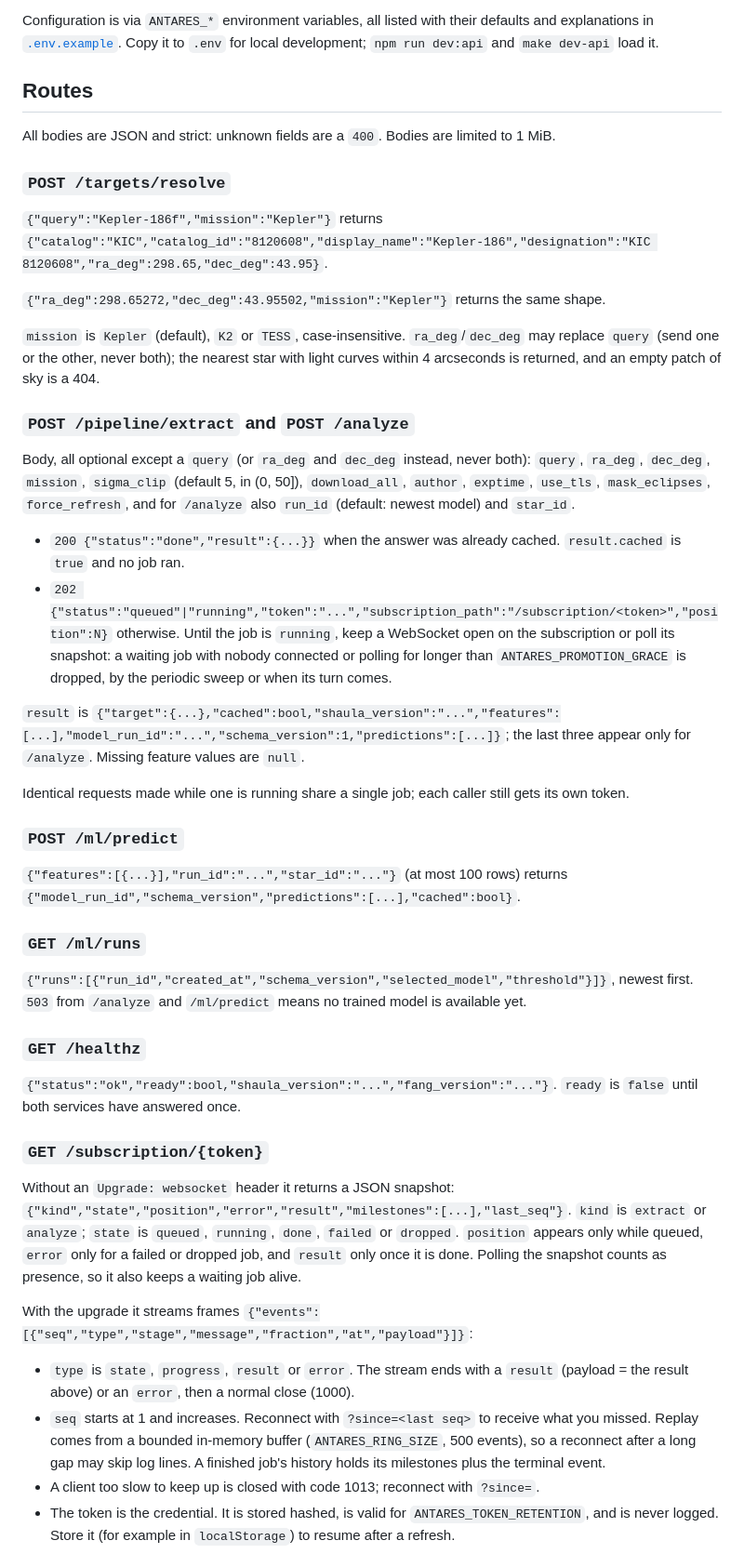
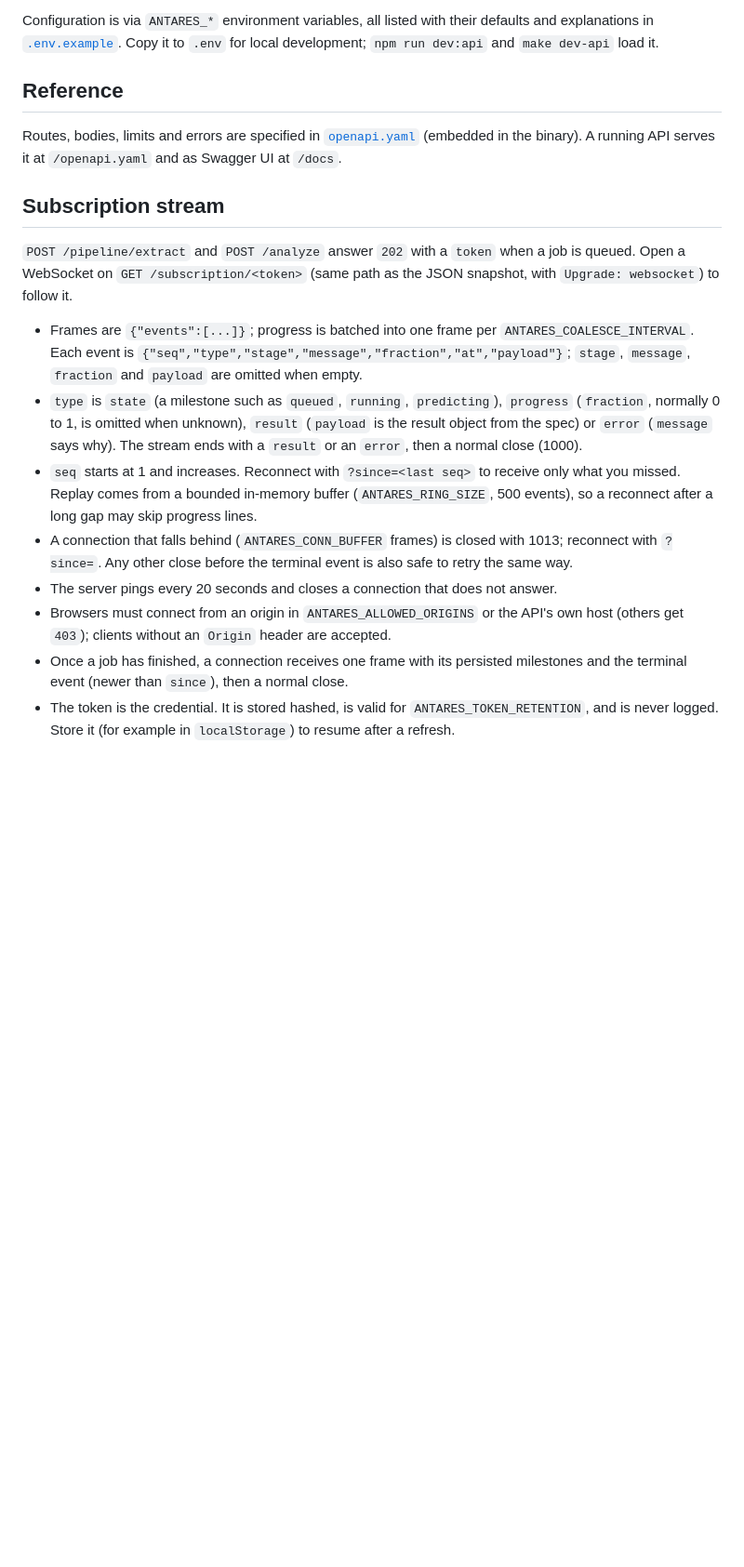
Before and after one commit to rachzy/antares, a Markdown page: apps/api/README.md, the part around one of its changes. Shown at 93% size. Drawn GitHub-style; blank space fills up the shorter version.

Commit message:
docs: shorten the api readme

```diff
--- a/apps/api/README.md
+++ b/apps/api/README.md
@@ -16,48 +16,19 @@ The API starts even when Shaula or Fang is unreachable; `/healthz` then reports
 
 Configuration is via `ANTARES_*` environment variables, all listed with their defaults and explanations in [`.env.example`](.env.example). Copy it to `.env` for local development; `npm run dev:api` and `make dev-api` load it.
 
-## Routes
+## Reference
 
-All bodies are JSON and strict: unknown fields are a `400`. Bodies are limited to 1 MiB.
+Routes, bodies, limits and errors are specified in [`openapi.yaml`](openapi.yaml) (embedded in the binary). A running API serves it at `/openapi.yaml` and as Swagger UI at `/docs`.
 
-### `POST /targets/resolve`
+## Subscription stream
 
-`{"query":"Kepler-186f","mission":"Kepler"}` returns `{"catalog":"KIC","catalog_id":"8120608","display_name":"Kepler-186","designation":"KIC 8120608","ra_deg":298.65,"dec_deg":43.95}`.
+`POST /pipeline/extract` and `POST /analyze` answer `202` with a `token` when a job is queued. Open a WebSocket on `GET /subscription/<token>` (same path as the JSON snapshot, with `Upgrade: websocket`) to follow it.
 
-`{"ra_deg":298.65272,"dec_deg":43.95502,"mission":"Kepler"}` returns the same shape.
-
-`mission` is `Kepler` (default), `K2` or `TESS`, case-insensitive. `ra_deg`/`dec_deg` may replace `query` (send one or the other, never both); the nearest star with light curves within 4 arcseconds is returned, and an empty patch of sky is a 404.
-
-### `POST /pipeline/extract` and `POST /analyze`
-
-Body, all optional except a `query` (or `ra_deg` and `dec_deg` instead, never both): `query`, `ra_deg`, `dec_deg`, `mission`, `sigma_clip` (default 5, in (0, 50]), `download_all`, `author`, `exptime`, `use_tls`, `mask_eclipses`, `force_refresh`, and for `/analyze` also `run_id` (default: newest model) and `star_id`.
-
-- `200 {"status":"done","result":{...}}` when the answer was already cached. `result.cached` is `true` and no job ran.
-- `202 {"status":"queued"|"running","token":"...","subscription_path":"/subscription/<token>","position":N}` otherwise. Until the job is `running`, keep a WebSocket open on the subscription or poll its snapshot: a waiting job with nobody connected or polling for longer than `ANTARES_PROMOTION_GRACE` is dropped, by the periodic sweep or when its turn comes.
-
-`result` is `{"target":{...},"cached":bool,"shaula_version":"...","features":[...],"model_run_id":"...","schema_version":1,"predictions":[...]}`; the last three appear only for `/analyze`. Missing feature values are `null`.
-
-Identical requests made while one is running share a single job; each caller still gets its own token.
-
-### `POST /ml/predict`
-
-`{"features":[{...}],"run_id":"...","star_id":"..."}` (at most 100 rows) returns `{"model_run_id","schema_version","predictions":[...],"cached":bool}`.
-
-### `GET /ml/runs`
-
-`{"runs":[{"run_id","created_at","schema_version","selected_model","threshold"}]}`, newest first. `503` from `/analyze` and `/ml/predict` means no trained model is available yet.
-
-### `GET /healthz`
-
-`{"status":"ok","ready":bool,"shaula_version":"...","fang_version":"..."}`. `ready` is `false` until both services have answered once.
-
-### `GET /subscription/{token}`
-
-Without an `Upgrade: websocket` header it returns a JSON snapshot: `{"kind","state","position","error","result","milestones":[...],"last_seq"}`. `kind` is `extract` or `analyze`; `state` is `queued`, `running`, `done`, `failed` or `dropped`. `position` appears only while queued, `error` only for a failed or dropped job, and `result` only once it is done. Polling the snapshot counts as presence, so it also keeps a waiting job alive.
-
-With the upgrade it streams frames `{"events":[{"seq","type","stage","message","fraction","at","payload"}]}`:
-
-- `type` is `state`, `progress`, `result` or `error`. The stream ends with a `result` (payload = the result above) or an `error`, then a normal close (1000).
-- `seq` starts at 1 and increases. Reconnect with `?since=<last seq>` to receive what you missed. Replay comes from a bounded in-memory buffer (`ANTARES_RING_SIZE`, 500 events), so a reconnect after a long gap may skip log lines. A finished job's history holds its milestones plus the terminal event.
-- A client too slow to keep up is closed with code 1013; reconnect with `?since=`.
+- Frames are `{"events":[...]}`; progress is batched into one frame per `ANTARES_COALESCE_INTERVAL`. Each event is `{"seq","type","stage","message","fraction","at","payload"}`; `stage`, `message`, `fraction` and `payload` are omitted when empty.
+- `type` is `state` (a milestone such as `queued`, `running`, `predicting`), `progress` (`fraction`, normally 0 to 1, is omitted when unknown), `result` (`payload` is the result object from the spec) or `error` (`message` says why). The stream ends with a `result` or an `error`, then a normal close (1000).
+- `seq` starts at 1 and increases. Reconnect with `?since=<last seq>` to receive only what you missed. Replay comes from a bounded in-memory buffer (`ANTARES_RING_SIZE`, 500 events), so a reconnect after a long gap may skip progress lines.
+- A connection that falls behind (`ANTARES_CONN_BUFFER` frames) is closed with 1013; reconnect with `?since=`. Any other close before the terminal event is also safe to retry the same way.
+- The server pings every 20 seconds and closes a connection that does not answer.
+- Browsers must connect from an origin in `ANTARES_ALLOWED_ORIGINS` or the API's own host (others get `403`); clients without an `Origin` header are accepted.
+- Once a job has finished, a connection receives one frame with its persisted milestones and the terminal event (newer than `since`), then a normal close.
 - The token is the credential. It is stored hashed, is valid for `ANTARES_TOKEN_RETENTION`, and is never logged. Store it (for example in `localStorage`) to resume after a refresh.
```
Also changed, not shown: other parts of apps/api/README.md (+4 -18 lines).
